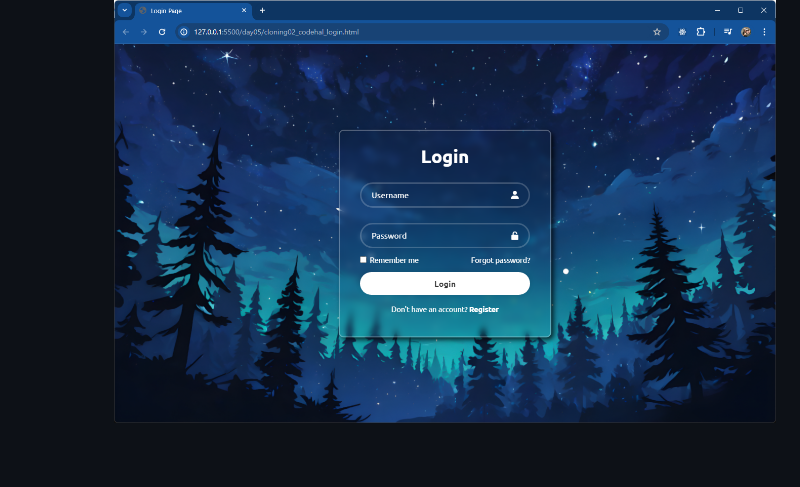
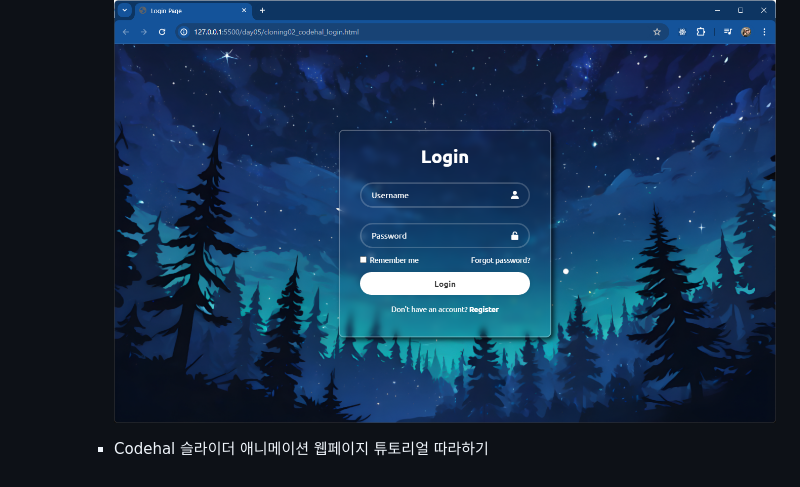
Before and after one commit to JinyongSon/basic-aspnet-2024, a Markdown page: README.md, the part around the change. Drawn GitHub-style.

Commit message:
Codehal 슬라이드애니메이트 따라하기 진행중

```diff
--- a/README.md
+++ b/README.md
@@ -195,3 +195,5 @@ IoT 개발자과정 ASP.NET 리포지토리
           <img src="https://raw.githubusercontent.com/JinyongSon/basic-aspnet-2024/main/images/an0001.png" width="730" alt="Codehal 로그인창 따라하기">
 
           <!-- ![이미지](https://raw.githubusercontent.com/JinyongSon/basic-aspnet-2024/main/images/an0001.png) -->
+
+        - Codehal 슬라이더 애니메이션 웹페이지 튜토리얼 따라하기
```
Also changed, not shown: day05/images/img3.jpg (added), 5 other files.
